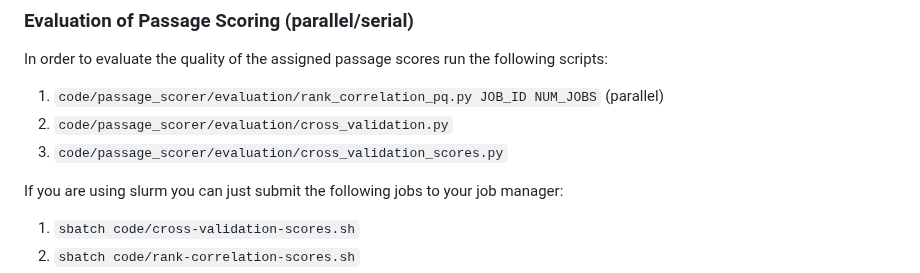
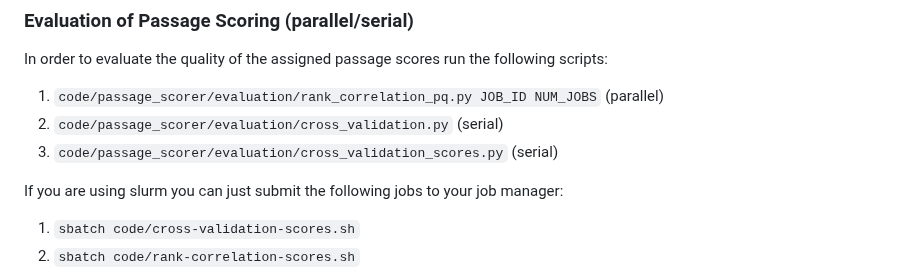
Before and after one commit to Integer-Ctrl/thesis-fhofer, a Markdown page: README.md, the part around one of its changes. Drawn GitHub-style.

```diff
--- a/README.md
+++ b/README.md
@@ -67,8 +67,8 @@ If you are using slurm you can just submit `sbatch code/passage-scorer.sh` to yo
 ### Evaluation of Passage Scoring (parallel/serial)
 In order to evaluate the quality of the assigned passage scores run the following scripts:
 1. `code/passage_scorer/evaluation/rank_correlation_pq.py JOB_ID NUM_JOBS` (parallel)
-2. `code/passage_scorer/evaluation/cross_validation.py`
-3. `code/passage_scorer/evaluation/cross_validation_scores.py`
+2. `code/passage_scorer/evaluation/cross_validation.py` (serial)
+3. `code/passage_scorer/evaluation/cross_validation_scores.py` (serial)
 
 If you are using slurm you can just submit the following jobs to your job manager:
 1. `sbatch code/cross-validation-scores.sh`
```
Also changed, not shown: other parts of README.md (+2 -2 lines).
